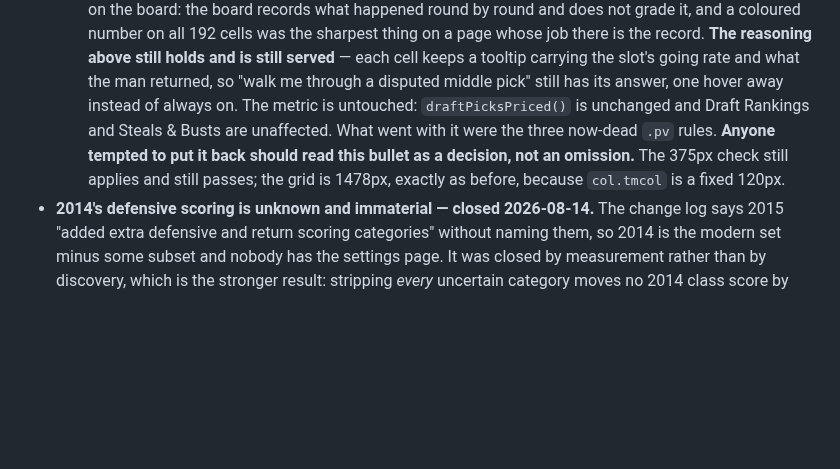
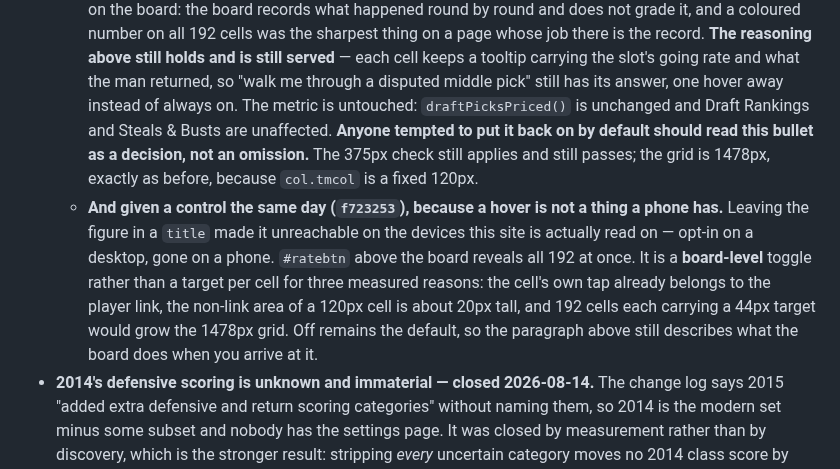
Before and after one commit to tslytle/south-ffl, a Markdown page: docs/adr/0015-rank-drafts-over-the-going-rate.md, the part around the change. Rendered like a GitHub page; blank space fills up the shorter version.

```diff
--- a/docs/adr/0015-rank-drafts-over-the-going-rate.md
+++ b/docs/adr/0015-rank-drafts-over-the-going-rate.md
@@ -240,10 +240,17 @@ every correlation ADR 0004 ran and was caught by a human read.
     the record. **The reasoning above still holds and is still served** — each cell keeps a tooltip
     carrying the slot's going rate and what the man returned, so "walk me through a disputed middle
     pick" still has its answer, one hover away instead of always on. The metric is untouched:
-    `draftPicksPriced()` is unchanged and Draft Rankings and Steals & Busts are unaffected. What
-    went with it were the three now-dead `.pv` rules. **Anyone tempted to put it back should read
-    this bullet as a decision, not an omission.** The 375px check still applies and still passes;
-    the grid is 1478px, exactly as before, because `col.tmcol` is a fixed 120px.
+    `draftPicksPriced()` is unchanged and Draft Rankings and Steals & Busts are unaffected.
+    **Anyone tempted to put it back on by default should read this bullet as a decision, not an
+    omission.** The 375px check still applies and still passes; the grid is 1478px, exactly as
+    before, because `col.tmcol` is a fixed 120px.
+  - **And given a control the same day (`f723253`), because a hover is not a thing a phone has.**
+    Leaving the figure in a `title` made it unreachable on the devices this site is actually read
+    on — opt-in on a desktop, gone on a phone. `#ratebtn` above the board reveals all 192 at once.
+    It is a **board-level** toggle rather than a target per cell for three measured reasons: the
+    cell's own tap already belongs to the player link, the non-link area of a 120px cell is about
+    20px tall, and 192 cells each carrying a 44px target would grow the 1478px grid. Off remains
+    the default, so the paragraph above still describes what the board does when you arrive at it.
 - **2014's defensive scoring is unknown and immaterial — closed 2026-08-14.** The change log says
   2015 "added extra defensive and return scoring categories" without naming them, so 2014 is the
   modern set minus some subset and nobody has the settings page. It was closed by measurement rather
```
Also changed, not shown: HANDOFF.md (+37 -11 lines).
